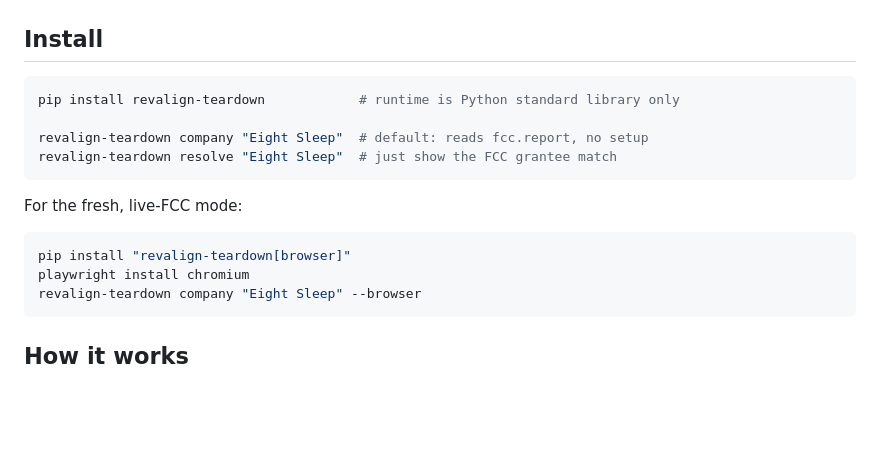
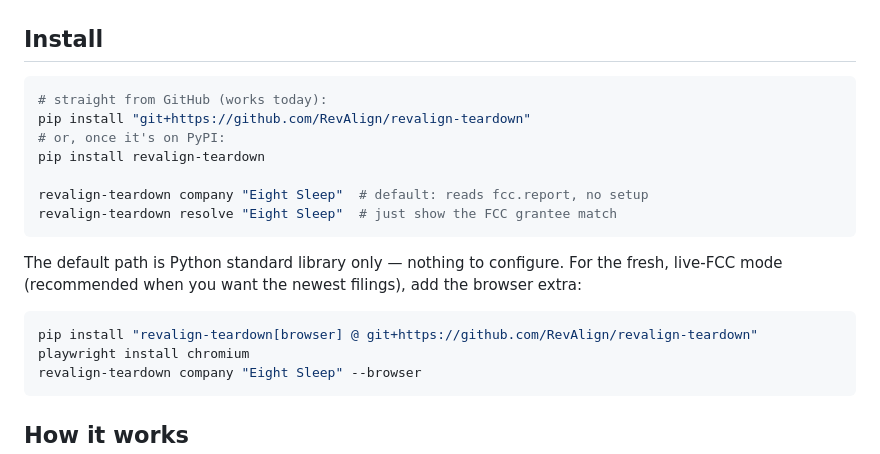
Before and after one commit to RevAlign/revalign-teardown, a Markdown page: README.md, the part around the change. Drawn GitHub-style; blank space fills up the shorter version.

Commit message:
README: git-install path + recommend --browser for fresh data
Co-Authored-By: Claude Opus 4.8 (1M context) <noreply@anthropic.com>

````diff
--- a/README.md
+++ b/README.md
@@ -60,16 +60,21 @@ Same brief either way — the fresh mode just sees the last few weeks the mirror
 ## Install
 
 ```bash
-pip install revalign-teardown            # runtime is Python standard library only
+# straight from GitHub (works today):
+pip install "git+https://github.com/RevAlign/revalign-teardown"
+# or, once it's on PyPI:
+pip install revalign-teardown
 
 revalign-teardown company "Eight Sleep"  # default: reads fcc.report, no setup
 revalign-teardown resolve "Eight Sleep"  # just show the FCC grantee match
 ```
 
-For the fresh, live-FCC mode:
+The default path is Python standard library only — nothing to configure. For the
+fresh, live-FCC mode (recommended when you want the newest filings), add the
+browser extra:
 
 ```bash
-pip install "revalign-teardown[browser]"
+pip install "revalign-teardown[browser] @ git+https://github.com/RevAlign/revalign-teardown"
 playwright install chromium
 revalign-teardown company "Eight Sleep" --browser
 ```
````
